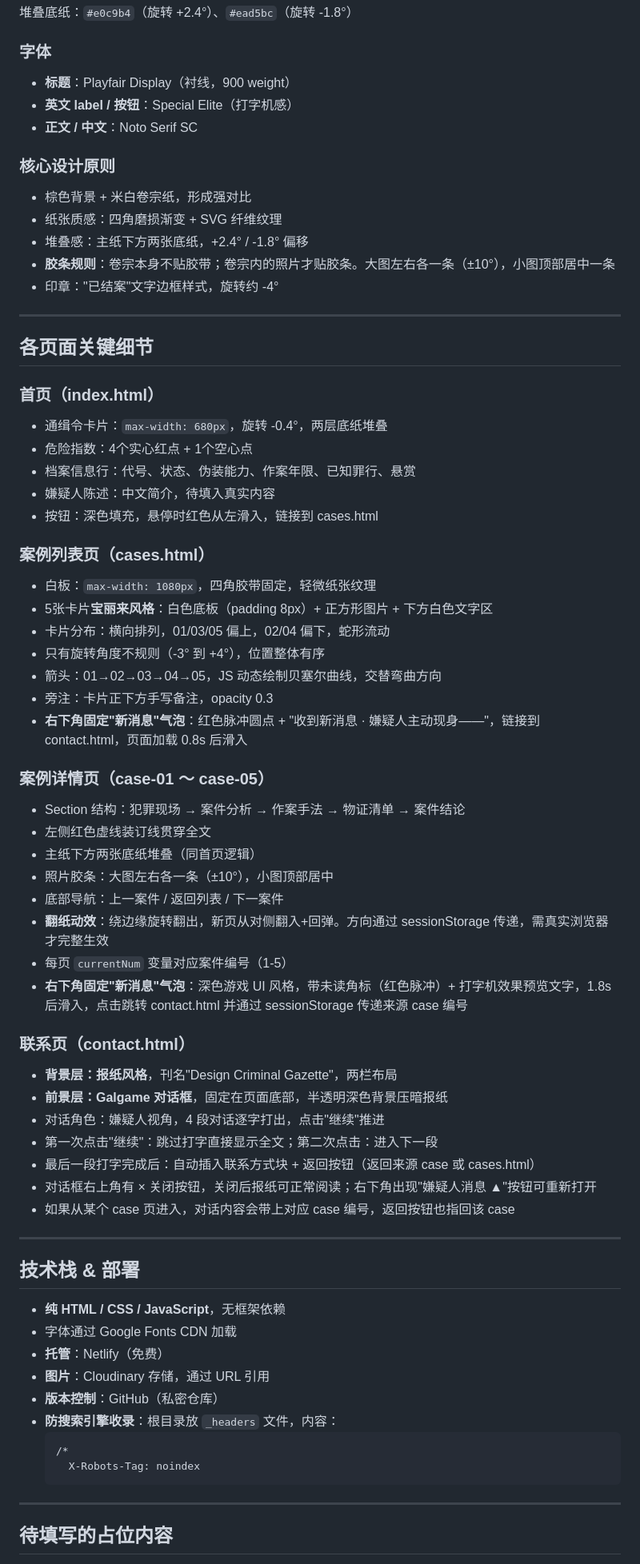
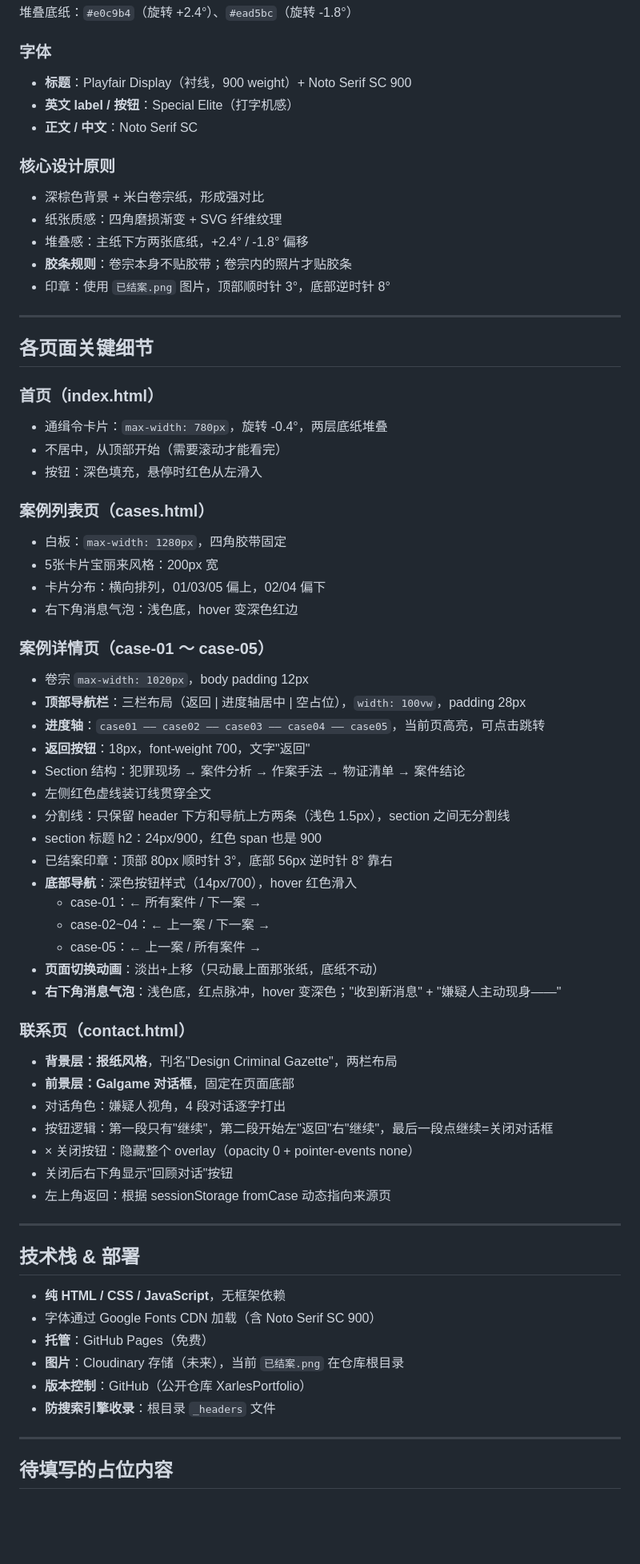
Before and after one commit to Xarles-Lovell/XarlesPortfolio, a Markdown page: README.md, the part around one of its changes. Shown at 80% size. Drawn GitHub-style; blank space fills up the shorter version.

Commit message:
docs: update README with current project state

````diff
--- a/README.md
+++ b/README.md
@@ -56,70 +56,68 @@ case-01~05.html   案例详情（翻纸动效切换）
 堆叠底纸：`#e0c9b4`（旋转 +2.4°）、`#ead5bc`（旋转 -1.8°）
 
 ### 字体
-- **标题**：Playfair Display（衬线，900 weight）
+- **标题**：Playfair Display（衬线，900 weight）+ Noto Serif SC 900
 - **英文 label / 按钮**：Special Elite（打字机感）
 - **正文 / 中文**：Noto Serif SC
 
 ### 核心设计原则
-- 棕色背景 + 米白卷宗纸，形成强对比
+- 深棕色背景 + 米白卷宗纸，形成强对比
 - 纸张质感：四角磨损渐变 + SVG 纤维纹理
 - 堆叠感：主纸下方两张底纸，+2.4° / -1.8° 偏移
-- **胶条规则**：卷宗本身不贴胶带；卷宗内的照片才贴胶条。大图左右各一条（±10°），小图顶部居中一条
-- 印章："已结案"文字边框样式，旋转约 -4°
+- **胶条规则**：卷宗本身不贴胶带；卷宗内的照片才贴胶条
+- 印章：使用 `已结案.png` 图片，顶部顺时针 3°，底部逆时针 8°
 
 ---
 
 ## 各页面关键细节
 
 ### 首页（index.html）
-- 通缉令卡片：`max-width: 680px`，旋转 -0.4°，两层底纸堆叠
-- 危险指数：4个实心红点 + 1个空心点
-- 档案信息行：代号、状态、伪装能力、作案年限、已知罪行、悬赏
-- 嫌疑人陈述：中文简介，待填入真实内容
-- 按钮：深色填充，悬停时红色从左滑入，链接到 cases.html
+- 通缉令卡片：`max-width: 780px`，旋转 -0.4°，两层底纸堆叠
+- 不居中，从顶部开始（需要滚动才能看完）
+- 按钮：深色填充，悬停时红色从左滑入
 
 ### 案例列表页（cases.html）
-- 白板：`max-width: 1080px`，四角胶带固定，轻微纸张纹理
-- 5张卡片**宝丽来风格**：白色底板（padding 8px）+ 正方形图片 + 下方白色文字区
-- 卡片分布：横向排列，01/03/05 偏上，02/04 偏下，蛇形流动
-- 只有旋转角度不规则（-3° 到 +4°），位置整体有序
-- 箭头：01→02→03→04→05，JS 动态绘制贝塞尔曲线，交替弯曲方向
-- 旁注：卡片正下方手写备注，opacity 0.3
-- **右下角固定"新消息"气泡**：红色脉冲圆点 + "收到新消息 · 嫌疑人主动现身——"，链接到 contact.html，页面加载 0.8s 后滑入
+- 白板：`max-width: 1280px`，四角胶带固定
+- 5张卡片宝丽来风格：200px 宽
+- 卡片分布：横向排列，01/03/05 偏上，02/04 偏下
+- 右下角消息气泡：浅色底，hover 变深色红边
 
 ### 案例详情页（case-01 ～ case-05）
+- 卷宗 `max-width: 1020px`，body padding 12px
+- **顶部导航栏**：三栏布局（返回 | 进度轴居中 | 空占位），`width: 100vw`，padding 28px
+- **进度轴**：`case01 —— case02 —— case03 —— case04 —— case05`，当前页高亮，可点击跳转
+- **返回按钮**：18px，font-weight 700，文字"返回"
 - Section 结构：犯罪现场 → 案件分析 → 作案手法 → 物证清单 → 案件结论
 - 左侧红色虚线装订线贯穿全文
-- 主纸下方两张底纸堆叠（同首页逻辑）
-- 照片胶条：大图左右各一条（±10°），小图顶部居中
-- 底部导航：上一案件 / 返回列表 / 下一案件
-- **翻纸动效**：绕边缘旋转翻出，新页从对侧翻入+回弹。方向通过 sessionStorage 传递，需真实浏览器才完整生效
-- 每页 `currentNum` 变量对应案件编号（1-5）
-- **右下角固定"新消息"气泡**：深色游戏 UI 风格，带未读角标（红色脉冲）+ 打字机效果预览文字，1.8s 后滑入，点击跳转 contact.html 并通过 sessionStorage 传递来源 case 编号
+- 分割线：只保留 header 下方和导航上方两条（浅色 1.5px），section 之间无分割线
+- section 标题 h2：24px/900，红色 span 也是 900
+- 已结案印章：顶部 80px 顺时针 3°，底部 56px 逆时针 8° 靠右
+- **底部导航**：深色按钮样式（14px/700），hover 红色滑入
+  - case-01：← 所有案件 / 下一案 →
+  - case-02~04：← 上一案 / 下一案 →
+  - case-05：← 上一案 / 所有案件 →
+- **页面切换动画**：淡出+上移（只动最上面那张纸，底纸不动）
+- **右下角消息气泡**：浅色底，红点脉冲，hover 变深色；"收到新消息" + "嫌疑人主动现身——"
 
 ### 联系页（contact.html）
 - **背景层：报纸风格**，刊名"Design Criminal Gazette"，两栏布局
-- **前景层：Galgame 对话框**，固定在页面底部，半透明深色背景压暗报纸
-- 对话角色：嫌疑人视角，4 段对话逐字打出，点击"继续"推进
-- 第一次点击"继续"：跳过打字直接显示全文；第二次点击：进入下一段
-- 最后一段打字完成后：自动插入联系方式块 + 返回按钮（返回来源 case 或 cases.html）
-- 对话框右上角有 × 关闭按钮，关闭后报纸可正常阅读；右下角出现"嫌疑人消息 ▲"按钮可重新打开
-- 如果从某个 case 页进入，对话内容会带上对应 case 编号，返回按钮也指回该 case
+- **前景层：Galgame 对话框**，固定在页面底部
+- 对话角色：嫌疑人视角，4 段对话逐字打出
+- 按钮逻辑：第一段只有"继续"，第二段开始左"返回"右"继续"，最后一段点继续=关闭对话框
+- × 关闭按钮：隐藏整个 overlay（opacity 0 + pointer-events none）
+- 关闭后右下角显示"回顾对话"按钮
+- 左上角返回：根据 sessionStorage fromCase 动态指向来源页
 
 ---
 
 ## 技术栈 & 部署
 
 - **纯 HTML / CSS / JavaScript**，无框架依赖
-- 字体通过 Google Fonts CDN 加载
-- **托管**：Netlify（免费）
-- **图片**：Cloudinary 存储，通过 URL 引用
-- **版本控制**：GitHub（私密仓库）
-- **防搜索引擎收录**：根目录放 `_headers` 文件，内容：
-  ```
-  /*
-    X-Robots-Tag: noindex
-  ```
+- 字体通过 Google Fonts CDN 加载（含 Noto Serif SC 900）
+- **托管**：GitHub Pages（免费）
+- **图片**：Cloudinary 存储（未来），当前 `已结案.png` 在仓库根目录
+- **版本控制**：GitHub（公开仓库 XarlesPortfolio）
+- **防搜索引擎收录**：根目录 `_headers` 文件
 
 ---
 
````
Also changed, not shown: other parts of README.md (+9 -16 lines).
